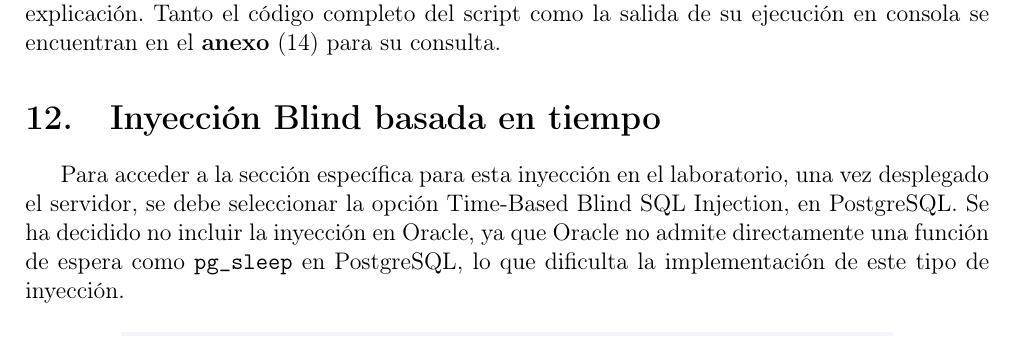
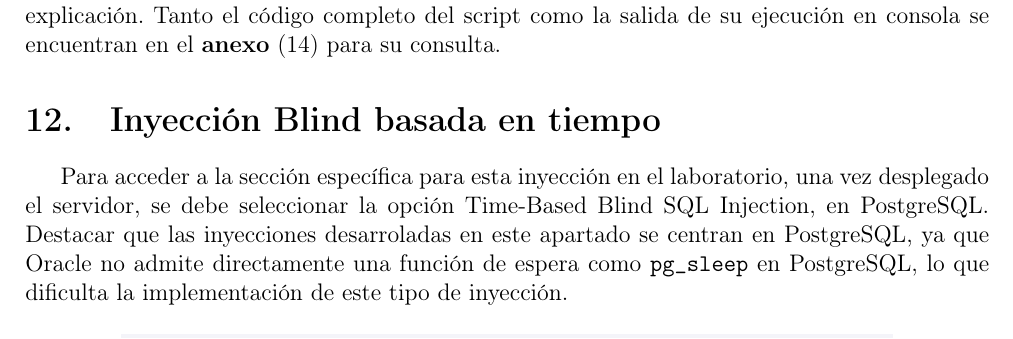
Before and after one commit to Ezio2157/PBDProject, a LaTeX document (documentacion/doc.tex): part of page 67 of 96, cut so that both start at the same text. Compiled offline with pdfLaTeX.

Commit message:
Pequeña correción

```diff
--- a/documentacion/doc.tex
+++ b/documentacion/doc.tex
@@ -2363,7 +2363,7 @@ def main():
 
 Para acceder a la sección específica para esta inyección en el laboratorio, una vez desplegado
 el servidor, se debe seleccionar la opción Time-Based Blind SQL Injection, en
-PostgreSQL. Se ha decidido no incluir la inyección en Oracle, ya que Oracle no admite directamente una
+PostgreSQL. Destacar que las inyecciones desarroladas en este apartado se centran en PostgreSQL, ya que Oracle no admite directamente una
 función de espera como \texttt{pg\_sleep} en PostgreSQL, lo que dificulta la implementación de este tipo de inyección.
 
 \begin{figure}[H]
```
Also changed, not shown: documentacion/doc.pdf, 2 other files.
